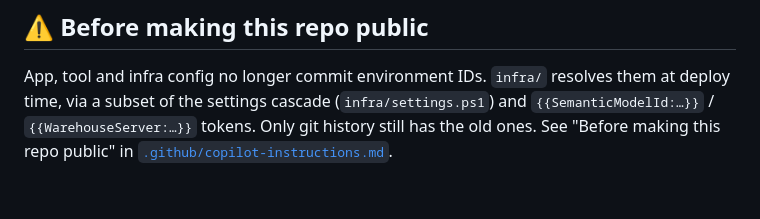
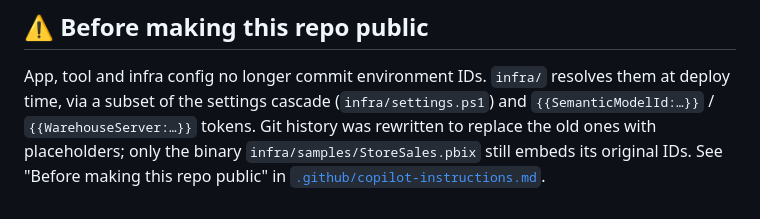
Before and after one commit to dbrownems/PbiVisualExport, a Markdown page: AGENTS.md, the part around the change. Drawn GitHub-style.

```diff
--- a/AGENTS.md
+++ b/AGENTS.md
@@ -116,6 +116,8 @@ excludes these:
 
 App, tool and infra config no longer commit environment IDs. `infra/` resolves
 them at deploy time, via a subset of the settings cascade (`infra/settings.ps1`) and `{{SemanticModelId:…}}` /
-`{{WarehouseServer:…}}` tokens. Only git history still has the old ones. See
+`{{WarehouseServer:…}}` tokens. Git history was rewritten to replace the old ones
+with placeholders; only the binary `infra/samples/StoreSales.pbix` still embeds
+its original IDs. See
 "Before making this repo public" in
 [`.github/copilot-instructions.md`](.github/copilot-instructions.md).
```
Also changed, not shown: .github/copilot-instructions.md (+5 -3 lines).
